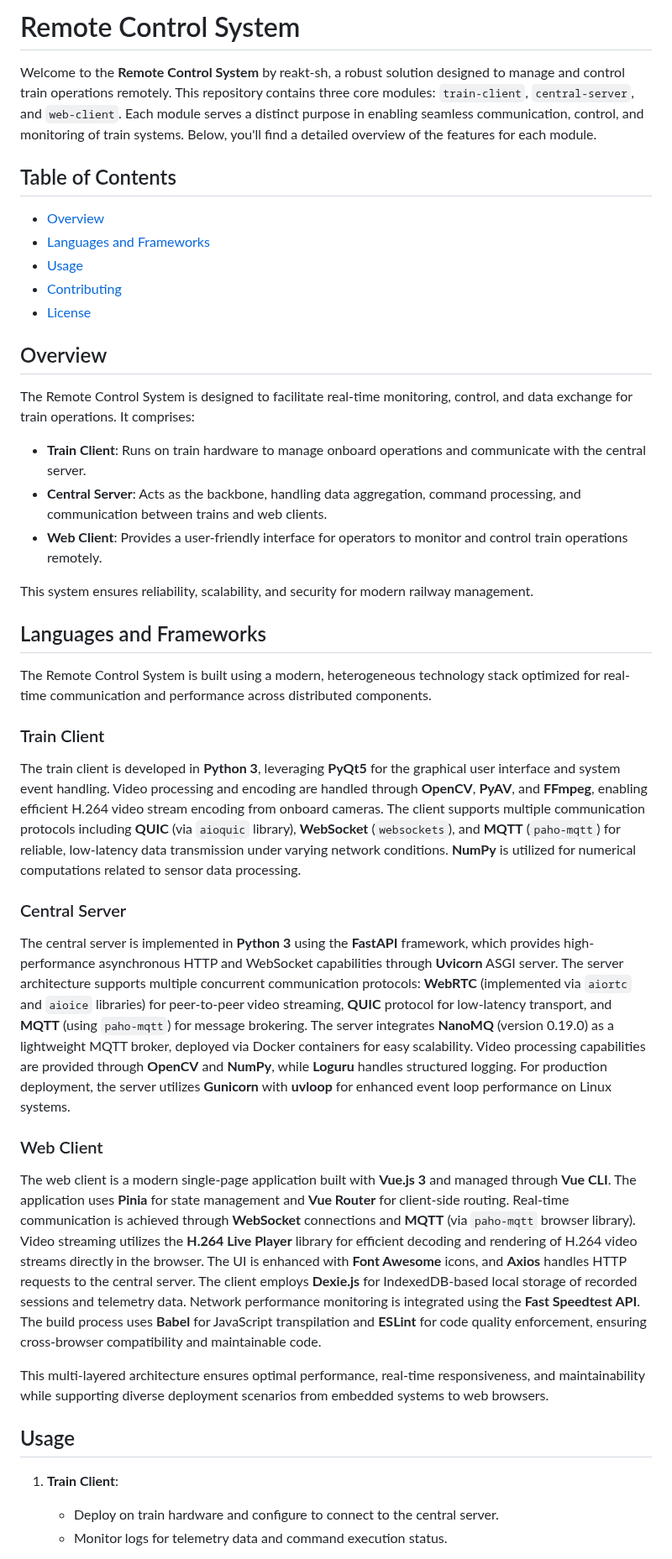
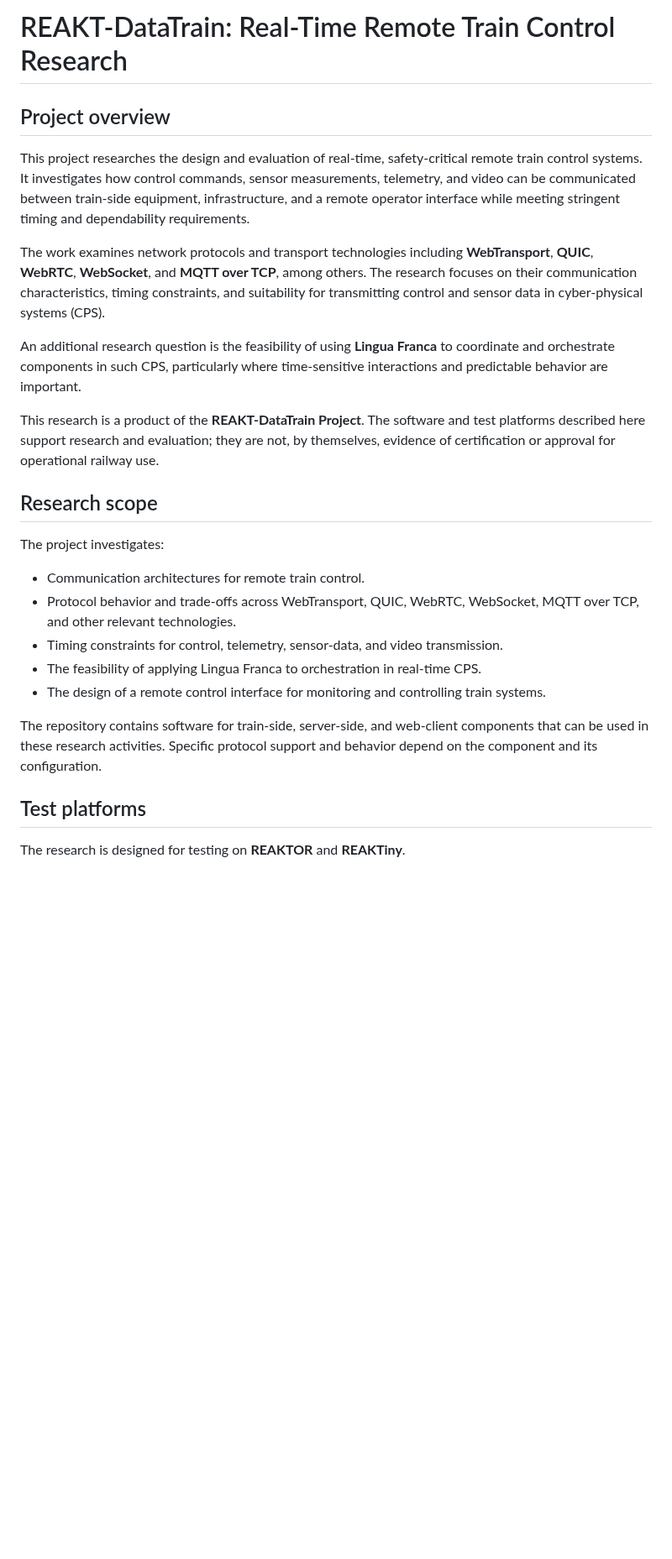
Before and after one commit to reakt-sh/remote-control, a Markdown page: README.md, the part around one of its changes. Shown at 84% size. Rendered like a GitHub page; blank space fills up the shorter version.

```diff
--- a/README.md
+++ b/README.md
@@ -1,39 +1,46 @@
-# Remote Control System
+# REAKT-DataTrain: Real-Time Remote Train Control Research
 
-Welcome to the **Remote Control System** by reakt-sh, a robust solution designed to manage and control train operations remotely. This repository contains three core modules: `train-client`, `central-server`, and `web-client`. Each module serves a distinct purpose in enabling seamless communication, control, and monitoring of train systems. Below, you'll find a detailed overview of the features for each module.
+## Project overview
 
-## Table of Contents
-- [Overview](#overview)
-- [Languages and Frameworks](#languages-and-frameworks)
-- [Usage](#usage)
-- [Contributing](#contributing)
-- [License](#license)
+This project researches the design and evaluation of real-time, safety-critical
+remote train control systems. It investigates how control commands, sensor
+measurements, telemetry, and video can be communicated between train-side
+equipment, infrastructure, and a remote operator interface while meeting
+stringent timing and dependability requirements.
 
-## Overview
-The Remote Control System is designed to facilitate real-time monitoring, control, and data exchange for train operations. It comprises:
-- **Train Client**: Runs on train hardware to manage onboard operations and communicate with the central server.
-- **Central Server**: Acts as the backbone, handling data aggregation, command processing, and communication between trains and web clients.
-- **Web Client**: Provides a user-friendly interface for operators to monitor and control train operations remotely.
+The work examines network protocols and transport technologies including
+**WebTransport**, **QUIC**, **WebRTC**, **WebSocket**, and **MQTT over TCP**,
+among others. The research focuses on their communication characteristics,
+timing constraints, and suitability for transmitting control and sensor data
+in cyber-physical systems (CPS).
 
-This system ensures reliability, scalability, and security for modern railway management.
+An additional research question is the feasibility of using **Lingua Franca**
+to coordinate and orchestrate components in such CPS, particularly where
+time-sensitive interactions and predictable behavior are important.
 
-## Languages and Frameworks
+This research is a product of the **REAKT-DataTrain Project**. The software and
+test platforms described here support research and evaluation; they are not,
+by themselves, evidence of certification or approval for operational railway
+use.
 
-The Remote Control System is built using a modern, heterogeneous technology stack optimized for real-time communication and performance across distributed components.
+## Research scope
 
-### Train Client
-The train client is developed in **Python 3**, leveraging **PyQt5** for the graphical user interface and system event handling. Video processing and encoding are handled through **OpenCV**, **PyAV**, and **FFmpeg**, enabling efficient H.264 video stream encoding from onboard cameras. The client supports multiple communication protocols including **QUIC** (via `aioquic` library), **WebSocket** (`websockets`), and **MQTT** (`paho-mqtt`) for reliable, low-latency data transmission under varying network conditions. **NumPy** is utilized for numerical computations related to sensor data processing.
+The project investigates:
 
-### Central Server
-The central server is implemented in **Python 3** using the **FastAPI** framework, which provides high-performance asynchronous HTTP and WebSocket capabilities through **Uvicorn** ASGI server. The server architecture supports multiple concurrent communication protocols: **WebRTC** (implemented via `aiortc` and `aioice` libraries) for peer-to-peer video streaming, **QUIC** protocol for low-latency transport, and **MQTT** (using `paho-mqtt`) for message brokering. The server integrates **NanoMQ** (version 0.19.0) as a lightweight MQTT broker, deployed via Docker containers for easy scalability. Video processing capabilities are provided through **OpenCV** and **NumPy**, while **Loguru** handles structured logging. For production deployment, the server utilizes **Gunicorn** with **uvloop** for enhanced event loop performance on Linux systems.
+- Communication architectures for remote train control.
+- Protocol behavior and trade-offs across WebTransport, QUIC, WebRTC,
+  WebSocket, MQTT over TCP, and other relevant technologies.
+- Timing constraints for control, telemetry, sensor-data, and video
+  transmission.
+- The feasibility of applying Lingua Franca to orchestration in real-time CPS.
+- The design of a remote control interface for monitoring and controlling
+  train systems.
 
-### Web Client
-The web client is a modern single-page application built with **Vue.js 3** and managed through **Vue CLI**. The application uses **Pinia** for state management and **Vue Router** for client-side routing. Real-time communication is achieved through **WebSocket** connections and **MQTT** (via `paho-mqtt` browser library). Video streaming utilizes the **H.264 Live Player** library for efficient decoding and rendering of H.264 video streams directly in the browser. The UI is enhanced with **Font Awesome** icons, and **Axios** handles HTTP requests to the central server. The client employs **Dexie.js** for IndexedDB-based local storage of recorded sessions and telemetry data. Network performance monitoring is integrated using the **Fast Speedtest API**. The build process uses **Babel** for JavaScript transpilation and **ESLint** for code quality enforcement, ensuring cross-browser compatibility and maintainable code.
+The repository contains software for train-side, server-side, and web-client
+components that can be used in these research activities. Specific protocol
+support and behavior depend on the component and its configuration.
 
-This multi-layered architecture ensures optimal performance, real-time responsiveness, and maintainability while supporting diverse deployment scenarios from embedded systems to web browsers.
+## Test platforms
 
-## Usage
-1. **Train Client**:
-   - Deploy on train hardware and configure to connect to the central server.
-   - Monitor logs for telemetry data and command execution status.
+The research is designed for testing on **REAKTOR** and **REAKTiny**.
 
```
Also changed, not shown: other parts of README.md (+40 -13 lines), images/REAKTOR.jpg (added), images/REAKTiny.jpg (added), images/remote_control_interface.png (added), 1 other file.
